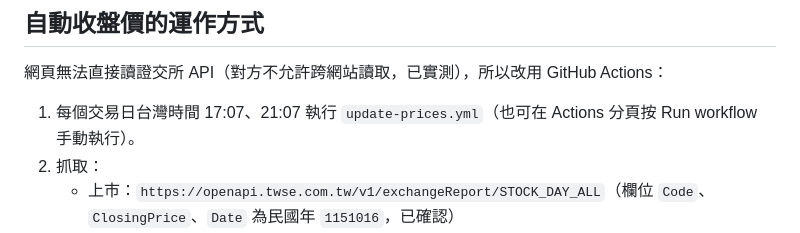
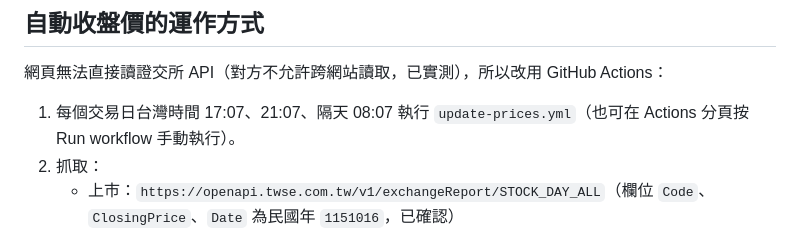
Before and after one commit to a858500456-gif/investment-tracker, a Markdown page: README.md, the part around the change. GitHub-like rendering.

Commit message:
Update README.md
除了17:07、21:07
多加一個 隔天 08:07

```diff
--- a/README.md
+++ b/README.md
@@ -97,7 +97,7 @@
 
 網頁無法直接讀證交所 API（對方不允許跨網站讀取，已實測），所以改用 GitHub Actions：
 
-1. 每個交易日台灣時間 17:07、21:07 執行 `update-prices.yml`（也可在 Actions 分頁按 Run workflow 手動執行）。
+1. 每個交易日台灣時間 17:07、21:07、隔天 08:07 執行 `update-prices.yml`（也可在 Actions 分頁按 Run workflow 手動執行）。
 2. 抓取：
    - 上市：`https://openapi.twse.com.tw/v1/exchangeReport/STOCK_DAY_ALL`（欄位 `Code`、`ClosingPrice`、`Date` 為民國年 `1151016`，已確認）
    - 上市備援：`https://www.twse.com.tw/rwd/zh/afterTrading/STOCK_DAY_ALL?response=json`（格式為 `{date, fields, data}`）。openapi 曾在 2026/10/19 晚上仍停在 10/16 的資料，所以加了這個來源，同一檔取日期較新的。
```
